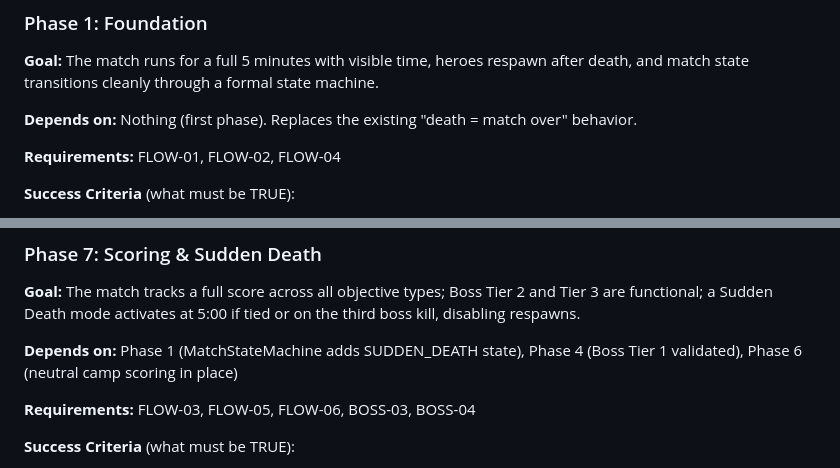
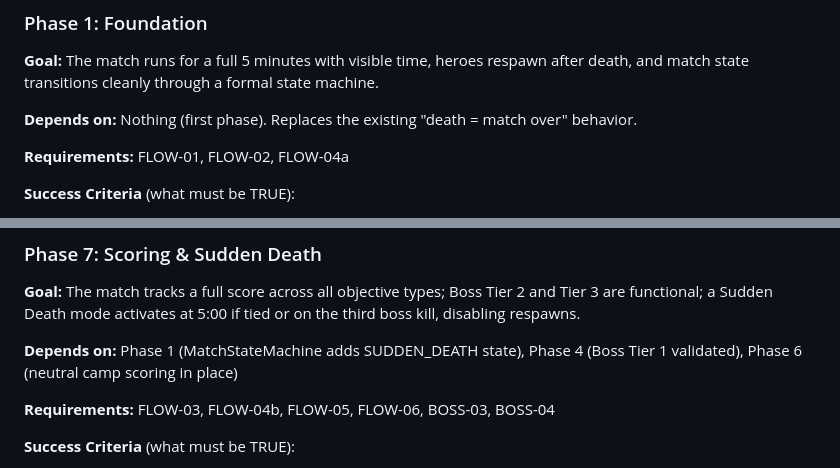
Before and after one commit to Brenopires/dota22, a Markdown page: .planning/ROADMAP.md, 2 parts joined by grey strips. Drawn GitHub-style.

```diff
--- a/.planning/ROADMAP.md
+++ b/.planning/ROADMAP.md
@@ -29,7 +29,7 @@ Rift Clash evolves from a working arena brawler into a competitive asymmetric he
 
 **Depends on:** Nothing (first phase). Replaces the existing "death = match over" behavior.
 
-**Requirements:** FLOW-01, FLOW-02, FLOW-04
+**Requirements:** FLOW-01, FLOW-02, FLOW-04a
 
 **Success Criteria** (what must be TRUE):
 1. A match runs for exactly 5 minutes without crashing — the countdown timer is visible and accurate throughout.
@@ -184,7 +184,7 @@ Plans:
 
 **Depends on:** Phase 1 (MatchStateMachine adds SUDDEN_DEATH state), Phase 4 (Boss Tier 1 validated), Phase 6 (neutral camp scoring in place)
 
-**Requirements:** FLOW-03, FLOW-05, FLOW-06, BOSS-03, BOSS-04
+**Requirements:** FLOW-03, FLOW-04b, FLOW-05, FLOW-06, BOSS-03, BOSS-04
 
 **Success Criteria** (what must be TRUE):
 1. The HUD shows a live score for both teams tracking kills (1pt), boss kills (3pt), tower damage thresholds (2pt), and neutral camp control (1pt).
```
Also changed, not shown: .planning/REQUIREMENTS.md (+4 -2 lines).
